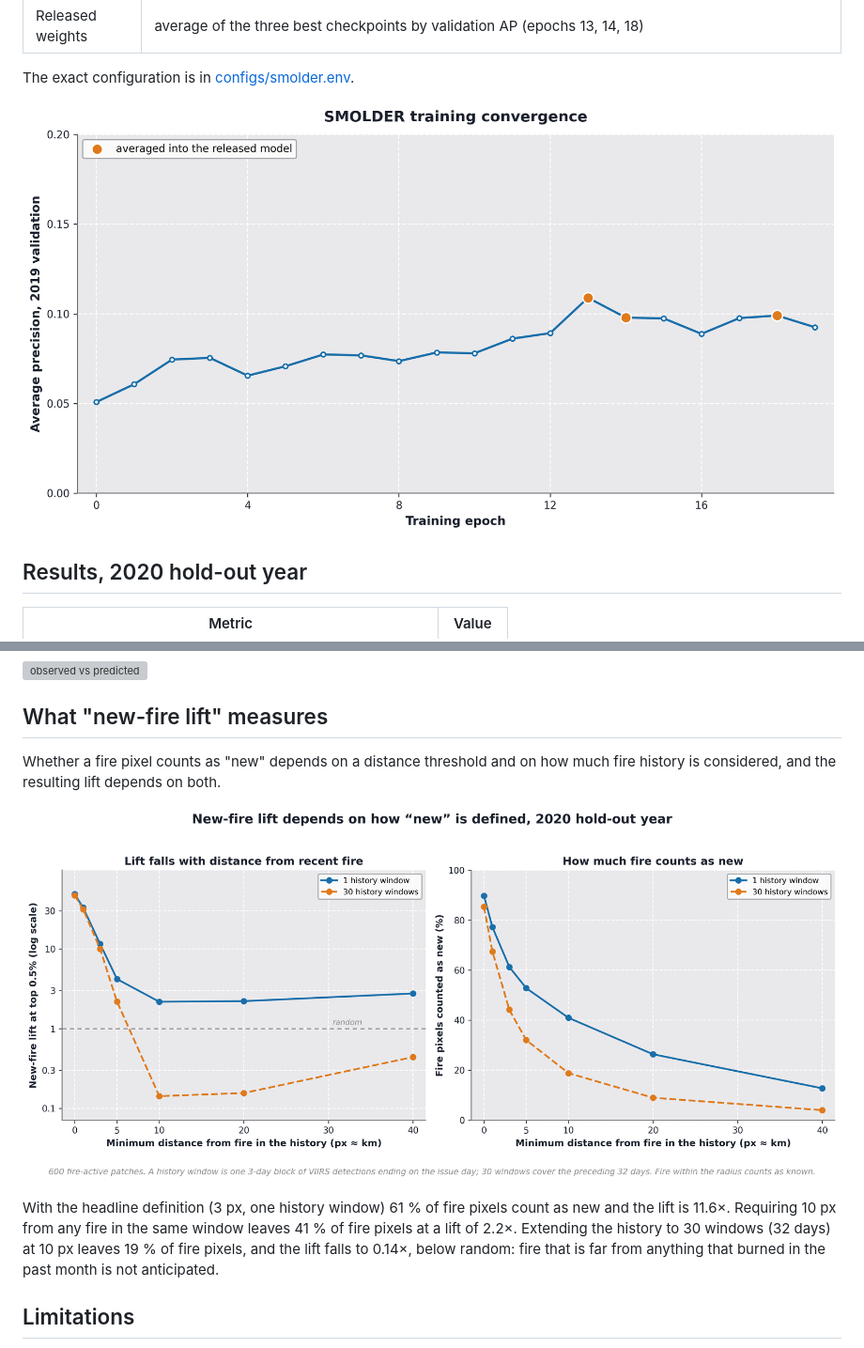
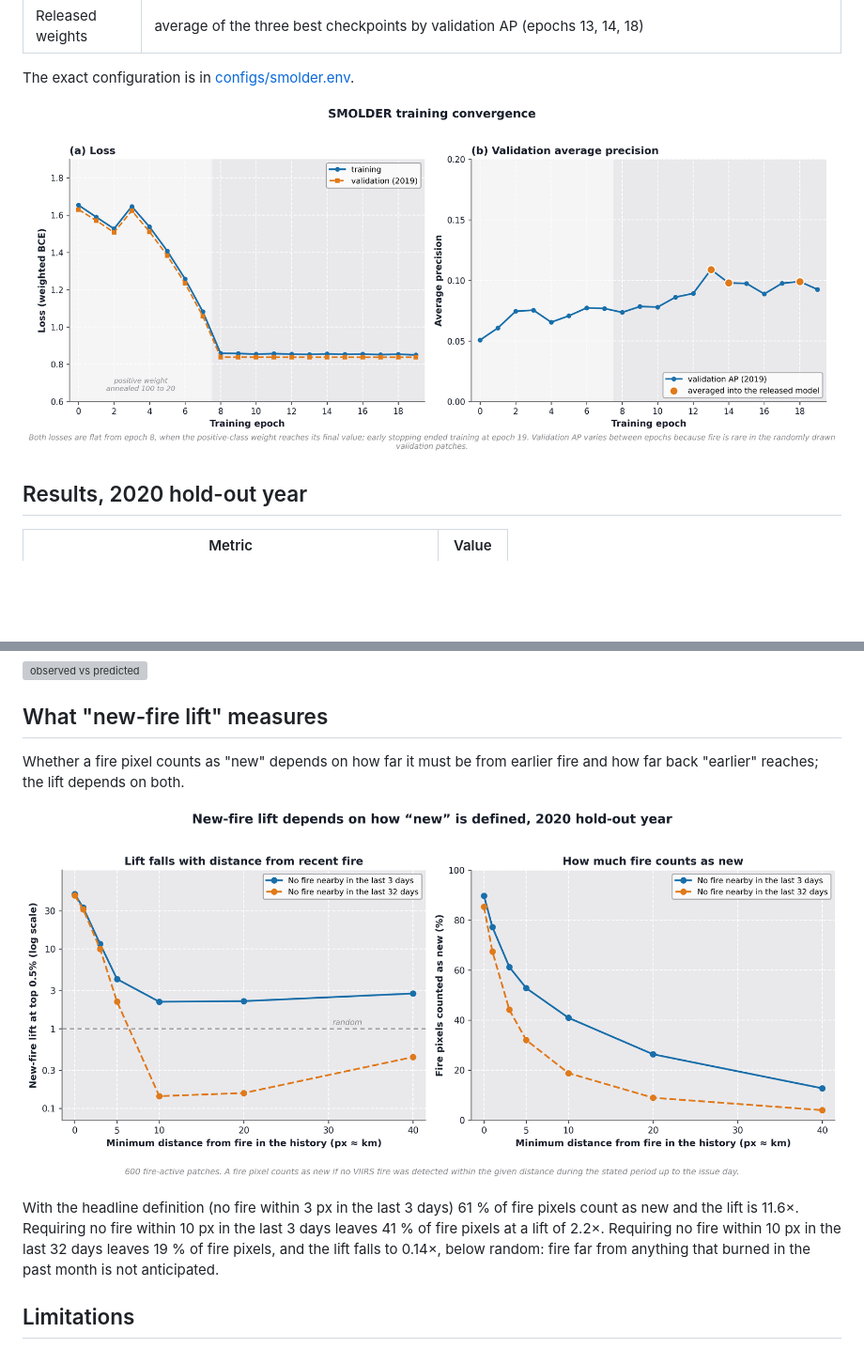
Before and after one commit to kmueller00/smolder-wildfire-australia, a Markdown page: README.md, 2 parts joined by grey strips. Shown: that part at 94% size. GitHub-like rendering; pictures changed too: figures/fig_convergence.png, figures/fig_newfire_distance_decay.png; blank space fills up the shorter version; grey boxes are pictures that could not be loaded.

```diff
--- a/README.md
+++ b/README.md
@@ -107,17 +107,17 @@ percentile, with the top-1 % area outlined.
 
 ## What "new-fire lift" measures
 
-Whether a fire pixel counts as "new" depends on a distance threshold and on
-how much fire history is considered, and the resulting lift depends on both.
+Whether a fire pixel counts as "new" depends on how far it must be from
+earlier fire and how far back "earlier" reaches; the lift depends on both.
 
 ![new-fire distance dependence](figures/fig_newfire_distance_decay.png)
 
-With the headline definition (3 px, one history window) 61 % of fire
-pixels count as new and the lift is 11.6×. Requiring 10 px from any fire
-in the same window leaves 41 % of fire pixels at a lift of 2.2×.
-Extending the history to 30 windows (32 days) at 10 px leaves 19 % of
-fire pixels, and the lift falls to 0.14×, below random: fire that is
-far from anything that burned in the past month is not anticipated.
+With the headline definition (no fire within 3 px in the last 3 days)
+61 % of fire pixels count as new and the lift is 11.6×. Requiring no fire
+within 10 px in the last 3 days leaves 41 % of fire pixels at a lift of
+2.2×. Requiring no fire within 10 px in the last 32 days leaves 19 % of
+fire pixels, and the lift falls to 0.14×, below random: fire far from
+anything that burned in the past month is not anticipated.
 
 ## Limitations
 
```
Also changed, not shown: 3 other files.
